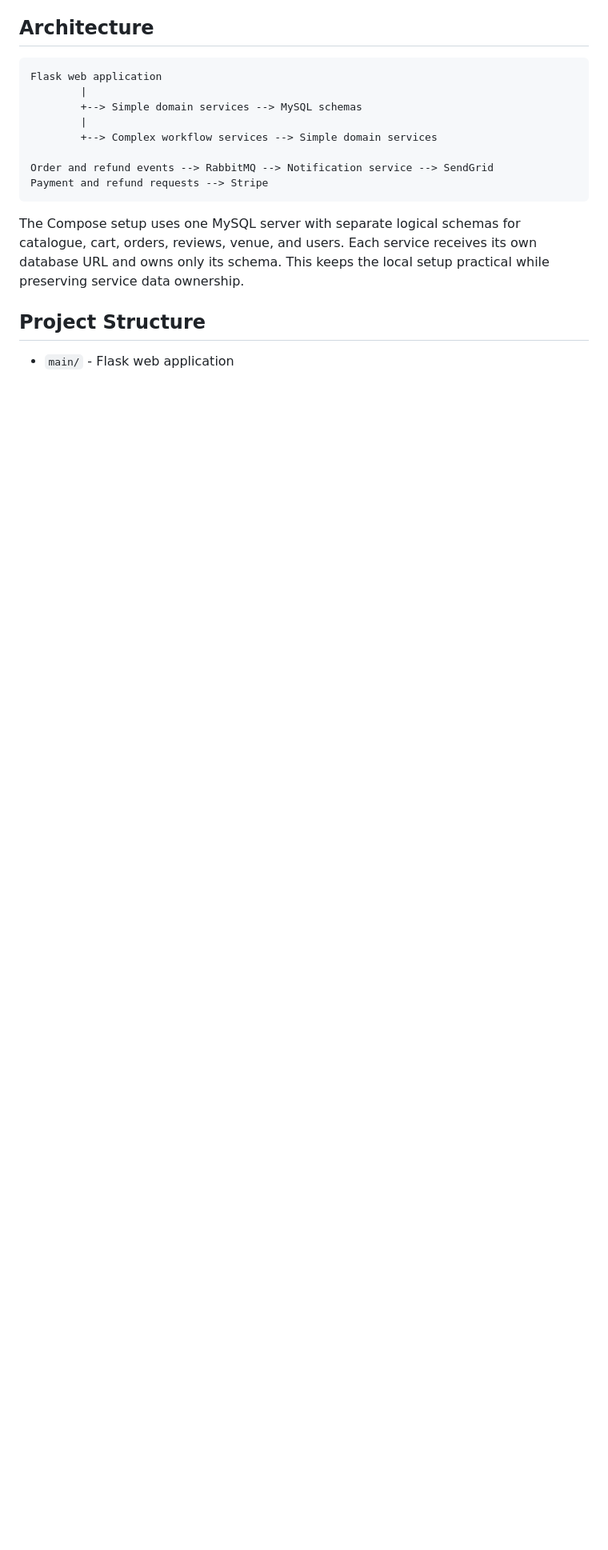
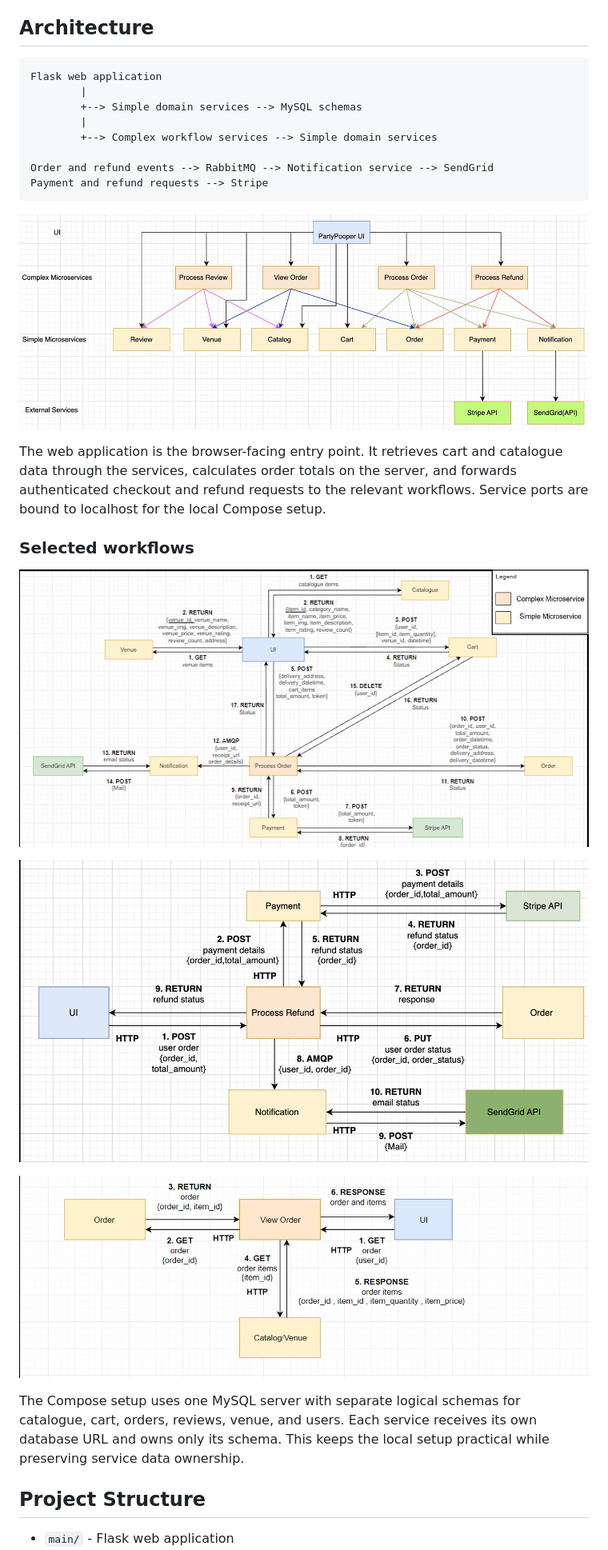
Before and after one commit to keithlyx/partymarket, a Markdown page: README.md, the part around one of its changes. Shown at 80% size. Drawn GitHub-style; blank space fills up the shorter version.

````diff
--- a/README.md
+++ b/README.md
@@ -17,6 +17,18 @@ Order and refund events --> RabbitMQ --> Notification service --> SendGrid
 Payment and refund requests --> Stripe
 ```
 
+![System architecture](resources/architecture.png)
+
+The web application is the browser-facing entry point. It retrieves cart and catalogue data through the services, calculates order totals on the server, and forwards authenticated checkout and refund requests to the relevant workflows. Service ports are bound to localhost for the local Compose setup.
+
+### Selected workflows
+
+![Submit order workflow](resources/SubmitOrder.png)
+
+![Cancellation workflow](resources/Cancellation.png)
+
+![Review workflow](resources/Review1.png)
+
 The Compose setup uses one MySQL server with separate logical schemas for catalogue, cart, orders, reviews, venue, and users. Each service receives its own database URL and owns only its schema. This keeps the local setup practical while preserving service data ownership.
 
 ## Project Structure
````
Also changed, not shown: other parts of README.md (+29 -21 lines).
